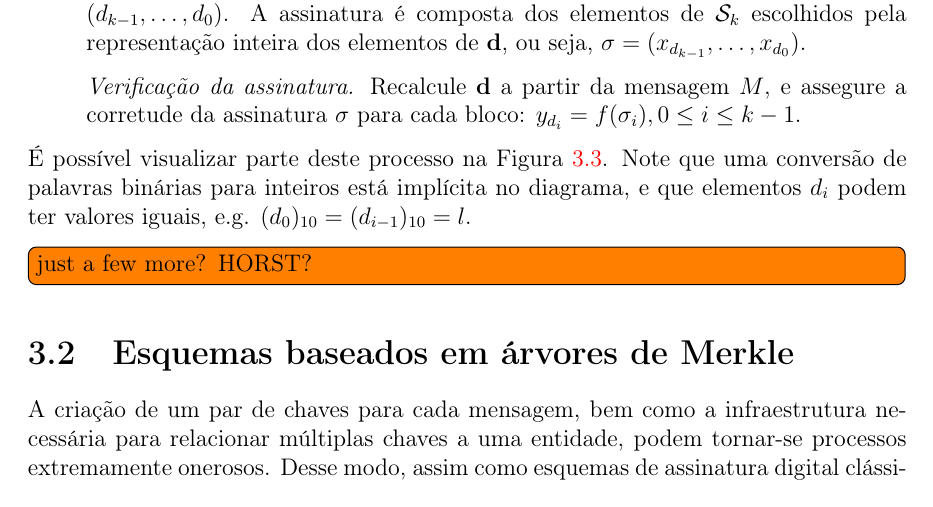
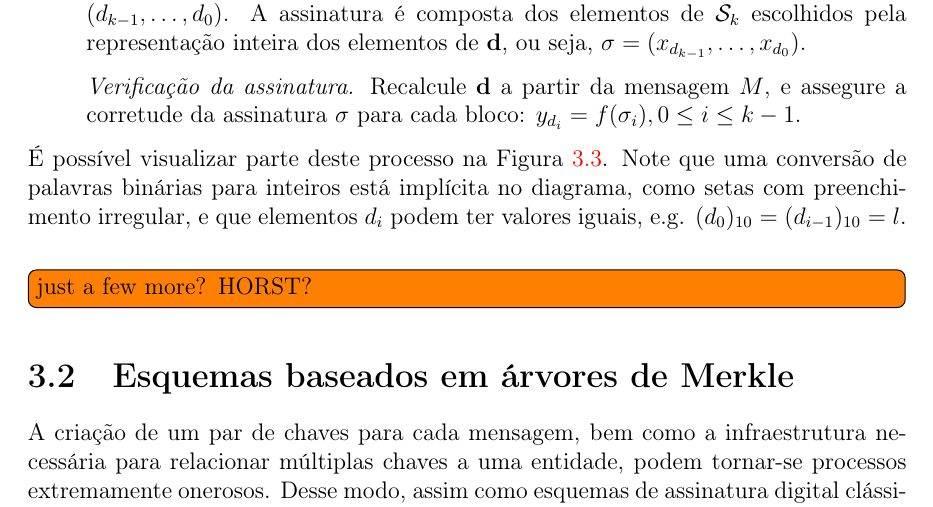
Before and after one commit to zambonin/bsc, a LaTeX document (bsc.tex): part of page 20 of 26, cut so that both start at the same text. Compiled offline with pdfLaTeX.

Commit message:
sharelatex: update bsc.tex from r14725 to r14737

```diff
--- a/bsc.tex
+++ b/bsc.tex
@@ -1160,7 +1160,7 @@ A escola de $r$ não é diretamente discutida, visto que acredita-se que uma fun
     \label{fig:7}
 \end{figure}
 
-É possível visualizar parte deste processo na Figura~\ref{fig:7}. Note que uma conversão de palavras binárias para inteiros está implícita no diagrama, e que elementos $d_i$ podem ter valores iguais, e.g. $(d_{0})_{10} = (d_{i-1})_{10} = l$.
+É possível visualizar parte deste processo na Figura~\ref{fig:7}. Note que uma conversão de palavras binárias para inteiros está implícita no diagrama, como setas com preenchimento irregular, e que elementos $d_i$ podem ter valores iguais, e.g. $(d_{0})_{10} = (d_{i-1})_{10} = l$.
 \todo[inline]{just a few more? HORST?}
 
 \section{Esquemas baseados em árvores de Merkle}
```
